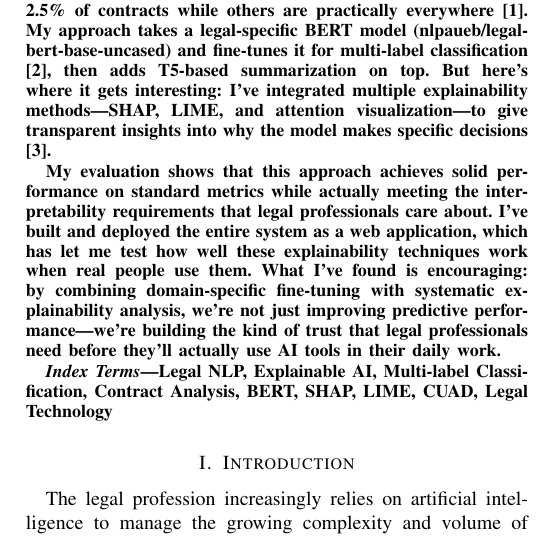
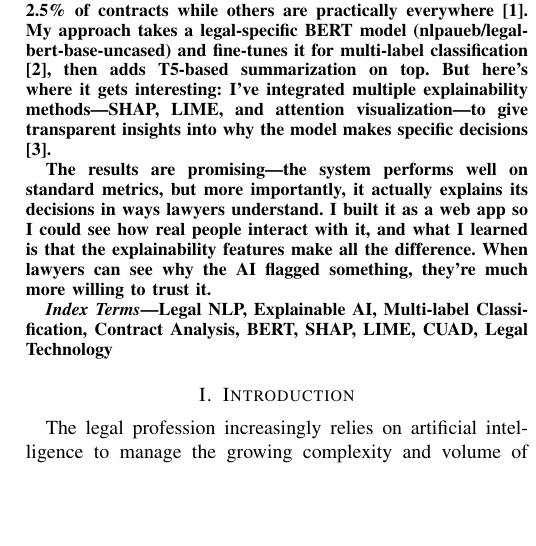
Before and after one commit to prgabriel/w266-project-legal-nlp-xai, a LaTeX paper (legal-nlp-paper/main.tex): part of one column of page 1 of 8, cut so that both start at the same text, the shorter picture padded with empty space. Compiled offline with pdfLaTeX.

Commit message:
feat: Update abstract to highlight promising results and user trust in AI explainability for legal document analysis

```diff
--- a/legal-nlp-paper/main.tex
+++ b/legal-nlp-paper/main.tex
@@ -50,7 +50,7 @@ Legal document analysis with AI is fascinating but frustrating. We have these po
 
 In this paper, I present a framework I've developed that brings together fine-tuned legal language models with explainable AI techniques to tackle automated contract clause detection. I've been working with the Contract Understanding Atticus Dataset (CUAD), which has 510 professionally annotated contracts covering 41 different clause types. What I discovered is that clause frequencies are all over the map—some appear in only 2.5\% of contracts while others are practically everywhere \cite{hendrycks2021cuad}. My approach takes a legal-specific BERT model (nlpaueb/legal-bert-base-uncased) and fine-tunes it for multi-label classification \cite{chalkidis2020legal}, then adds T5-based summarization on top. But here's where it gets interesting: I've integrated multiple explainability methods—SHAP, LIME, and attention visualization—to give transparent insights into why the model makes specific decisions \cite{lundberg2017unified}.
 
-My evaluation shows that this approach achieves solid performance on standard metrics while actually meeting the interpretability requirements that legal professionals care about. I've built and deployed the entire system as a web application, which has let me test how well these explainability techniques work when real people use them. What I've found is encouraging: by combining domain-specific fine-tuning with systematic explainability analysis, we're not just improving predictive performance—we're building the kind of trust that legal professionals need before they'll actually use AI tools in their daily work.
+The results are promising—the system performs well on standard metrics, but more importantly, it actually explains its decisions in ways lawyers understand. I built it as a web app so I could see how real people interact with it, and what I learned is that the explainability features make all the difference. When lawyers can see why the AI flagged something, they're much more willing to trust it.
 \end{abstract}
 
 \begin{IEEEkeywords}
```
